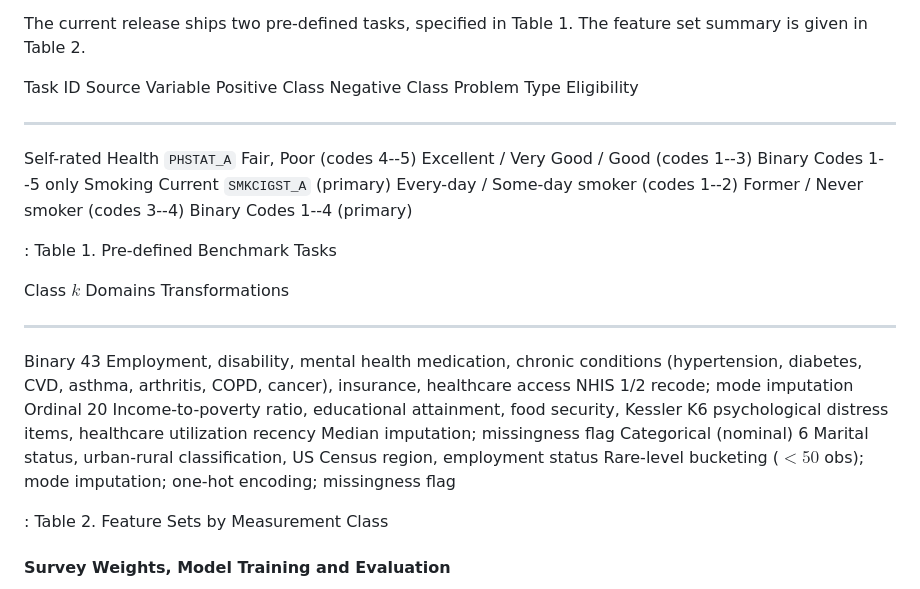
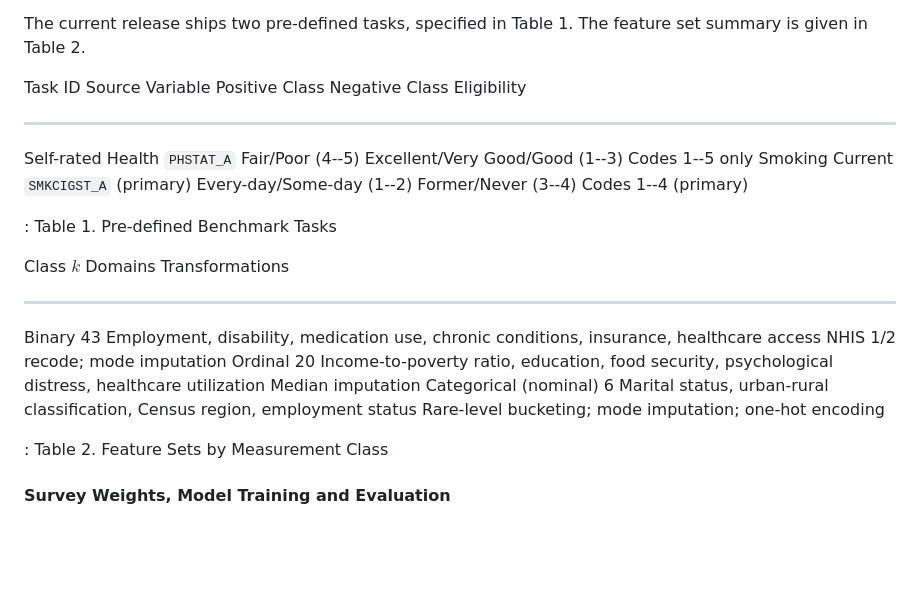
Before and after one commit to LuguReign/nhis-ml-benchmark, a Markdown page: paper/paper.md, the part around the change. Rendered like a GitHub page; blank space fills up the shorter version.

Commit message:
update tables

```diff
--- a/paper/paper.md
+++ b/paper/paper.md
@@ -128,19 +128,19 @@ The current release ships two pre-defined tasks, specified in Table 1. The
 feature set summary is given in Table 2.
 
 
-  Task ID             Source Variable          Positive Class                             Negative Class                               Problem Type  Eligibility
-  ------------------- ------------------------ ------------------------------------------ ------------------------------------------- -------------- ----------------------
-  Self-rated Health   `PHSTAT_A`               Fair, Poor (codes 4--5)                    Excellent / Very Good / Good (codes 1--3)       Binary     Codes 1--5 only
-  Smoking Current     `SMKCIGST_A` (primary)   Every-day / Some-day smoker (codes 1--2)   Former / Never smoker (codes 3--4)              Binary     Codes 1--4 (primary)
+  Task ID             Source Variable          Positive Class                             Negative Class                                 Eligibility
+  ------------------- ------------------------ ------------------------------------------ ------------------------------------------- ----------------------
+  Self-rated Health   `PHSTAT_A`               Fair/Poor (4--5)                           Excellent/Very Good/Good (1--3)             Codes 1--5 only
+  Smoking Current     `SMKCIGST_A` (primary)   Every-day/Some-day (1--2)                  Former/Never (3--4)                         Codes 1--4 (primary)
 
   : Table 1. Pre-defined Benchmark Tasks
 
 
-  Class                   $k$   Domains                                                                                                                                                             Transformations
-  ----------------------- ----- ------------------------------------------------------------------------------------------------------------------------------------------------------------------- ---------------------------------------------------------------------------------------
-  Binary                  43    Employment, disability, mental health medication, chronic conditions (hypertension, diabetes, CVD, asthma, arthritis, COPD, cancer), insurance, healthcare access   NHIS 1/2 recode; mode imputation
-  Ordinal                 20    Income-to-poverty ratio, educational attainment, food security, Kessler K6 psychological distress items, healthcare utilization recency                             Median imputation; missingness flag
-  Categorical (nominal)   6     Marital status, urban-rural classification, US Census region, employment status                                                                                     Rare-level bucketing ($<50$ obs); mode imputation; one-hot encoding; missingness flag
+  Class                    $k$   Domains                                                                                             Transformations
+  ------------------------ ----- ---------------------------------------------------------------------------------------- --------------------------------------------------
+  Binary                   43    Employment, disability, medication use, chronic conditions, insurance, healthcare access            NHIS 1/2 recode; mode imputation
+  Ordinal                  20    Income-to-poverty ratio, education, food security, psychological distress, healthcare utilization   Median imputation
+  Categorical (nominal)    6     Marital status, urban-rural classification, Census region, employment status                        Rare-level bucketing; mode imputation; one-hot encoding
 
   : Table 2. Feature Sets by Measurement Class
 
```
